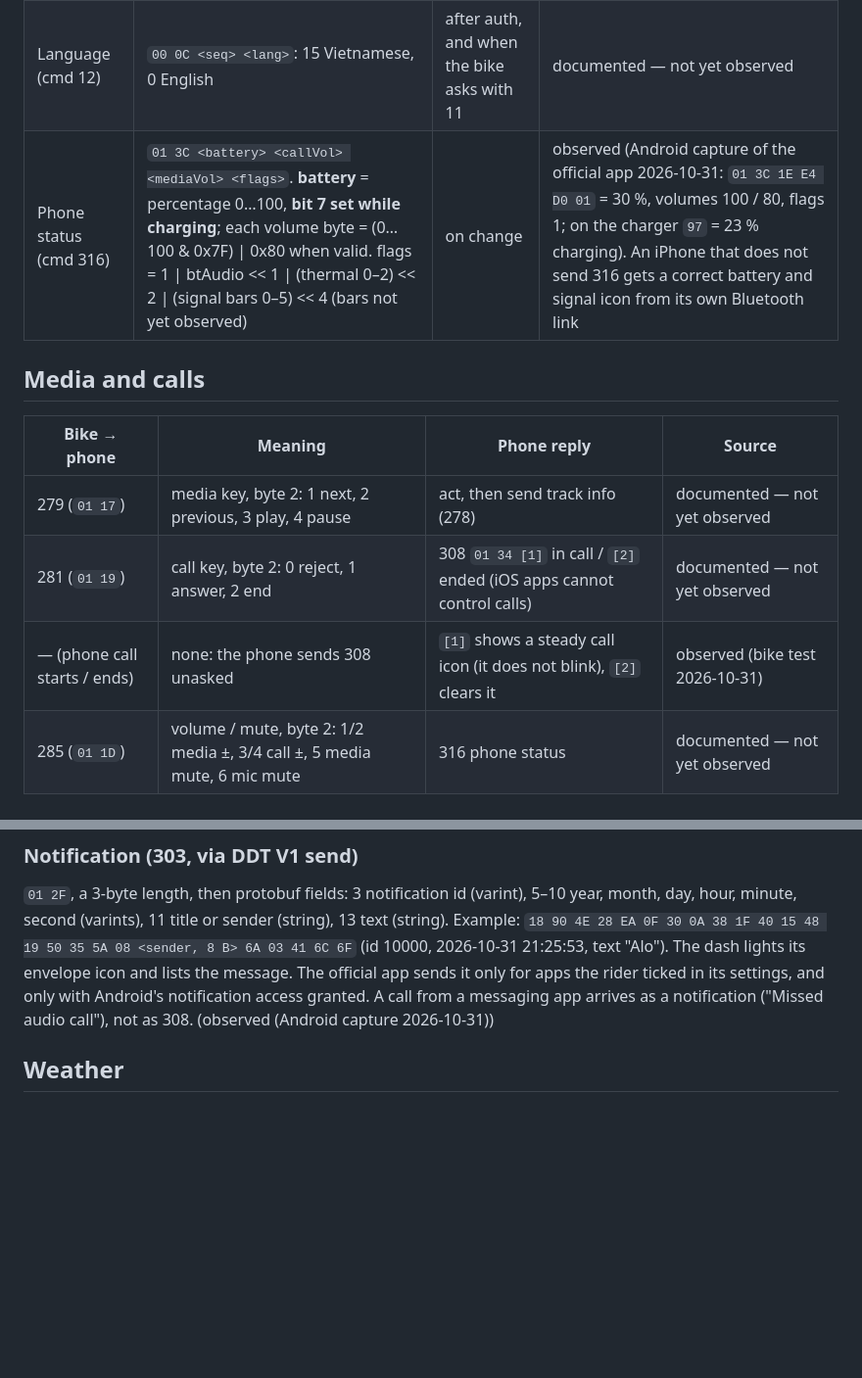
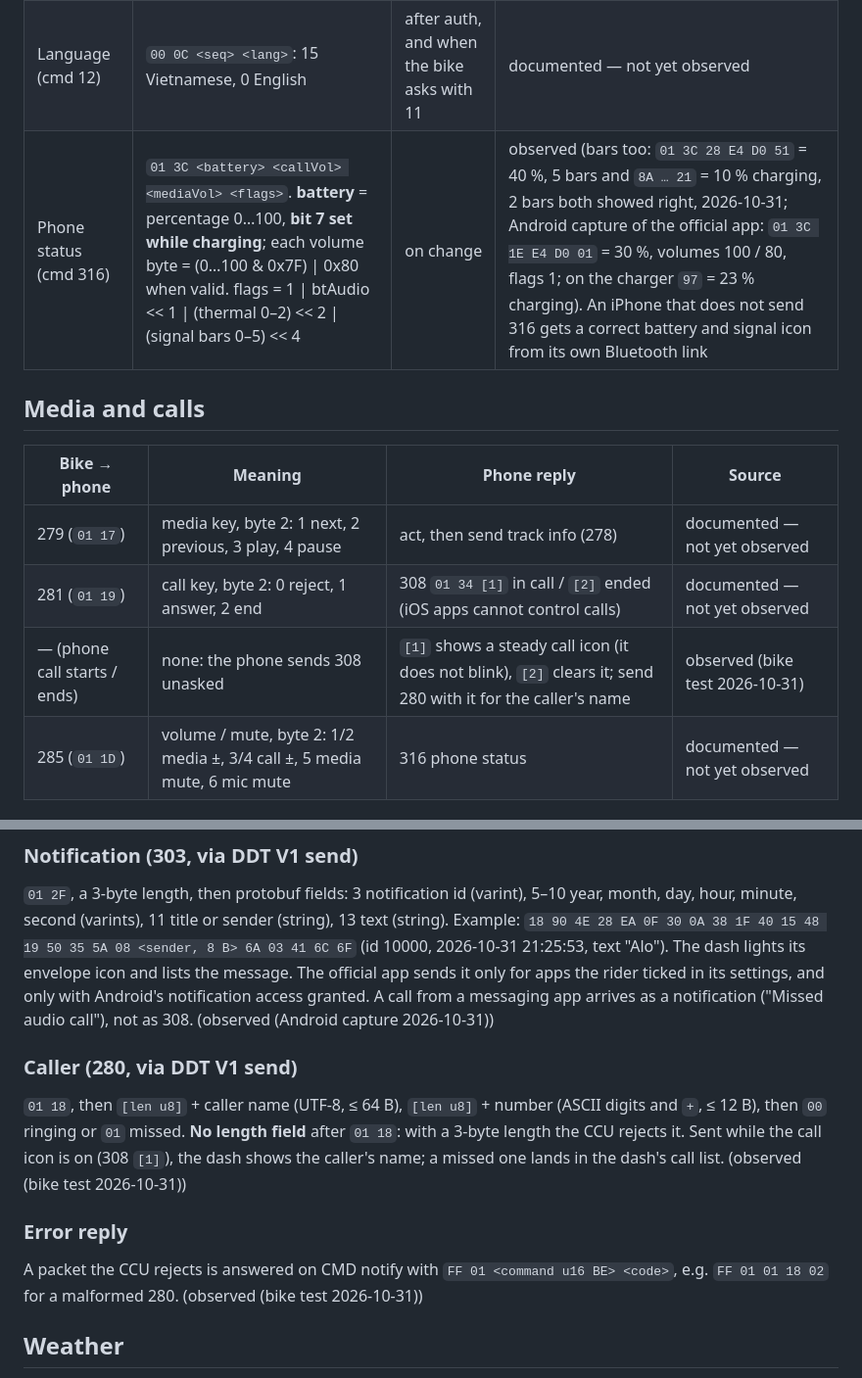
Before and after one commit to lntvan166/maxdash, a Markdown page: docs/protocol/link-b-ccu.md, 2 parts joined by grey strips. Shown at 98% size. Rendered like a GitHub page; blank space fills up the shorter version.

Commit message:
docs: caller 280 (no length field), 316 bars and the FF01 error reply observed
Co-Authored-By: Claude Opus 5.5 <noreply@anthropic.com>

```diff
--- a/docs/protocol/link-b-ccu.md
+++ b/docs/protocol/link-b-ccu.md
@@ -131,7 +131,7 @@ Ask every 10 s. (documented — not yet observed: the period)
 |---|---|---|---|
 | Time (cmd 10) | `00 0A <seq>` + 8 bytes BE of local epoch seconds (UTC seconds + time-zone offset) | after auth, and when the bike asks with 9 | observed (bike test 2026-10-31): the dash clock matched the phone |
 | Language (cmd 12) | `00 0C <seq> <lang>`: 15 Vietnamese, 0 English | after auth, and when the bike asks with 11 | documented — not yet observed |
-| Phone status (cmd 316) | `01 3C <battery> <callVol> <mediaVol> <flags>`. **battery** = percentage 0…100, **bit 7 set while charging**; each volume byte = (0…100 & 0x7F) \| 0x80 when valid. flags = 1 \| btAudio << 1 \| (thermal 0–2) << 2 \| (signal bars 0–5) << 4 (bars not yet observed) | on change | observed (Android capture of the official app 2026-10-31: `01 3C 1E E4 D0 01` = 30 %, volumes 100 / 80, flags 1; on the charger `97` = 23 % charging). An iPhone that does not send 316 gets a correct battery and signal icon from its own Bluetooth link |
+| Phone status (cmd 316) | `01 3C <battery> <callVol> <mediaVol> <flags>`. **battery** = percentage 0…100, **bit 7 set while charging**; each volume byte = (0…100 & 0x7F) \| 0x80 when valid. flags = 1 \| btAudio << 1 \| (thermal 0–2) << 2 \| (signal bars 0–5) << 4 | on change | observed (bars too: `01 3C 28 E4 D0 51` = 40 %, 5 bars and `8A … 21` = 10 % charging, 2 bars both showed right, 2026-10-31; Android capture of the official app: `01 3C 1E E4 D0 01` = 30 %, volumes 100 / 80, flags 1; on the charger `97` = 23 % charging). An iPhone that does not send 316 gets a correct battery and signal icon from its own Bluetooth link |
 
 ## Media and calls
 
@@ -139,7 +139,7 @@ Ask every 10 s. (documented — not yet observed: the period)
 |---|---|---|---|
 | 279 (`01 17`) | media key, byte 2: 1 next, 2 previous, 3 play, 4 pause | act, then send track info (278) | documented — not yet observed |
 | 281 (`01 19`) | call key, byte 2: 0 reject, 1 answer, 2 end | 308 `01 34 [1]` in call / `[2]` ended (iOS apps cannot control calls) | documented — not yet observed |
-| — (phone call starts / ends) | none: the phone sends 308 unasked | `[1]` shows a steady call icon (it does not blink), `[2]` clears it | observed (bike test 2026-10-31) |
+| — (phone call starts / ends) | none: the phone sends 308 unasked | `[1]` shows a steady call icon (it does not blink), `[2]` clears it; send 280 with it for the caller's name | observed (bike test 2026-10-31) |
 | 285 (`01 1D`) | volume / mute, byte 2: 1/2 media ±, 3/4 call ±, 5 media mute, 6 mic mute | 316 phone status | documented — not yet observed |
 
 ### Track info (278, via DDT V1 send)
@@ -158,6 +158,18 @@ second (varints), 11 title or sender (string), 13 text (string). Example: `18 90
 icon and lists the message. The official app sends it only for apps the rider ticked in its settings, and only with
 Android's notification access granted. A call from a messaging app arrives as a notification ("Missed audio call"),
 not as 308. (observed (Android capture 2026-10-31))
+
+### Caller (280, via DDT V1 send)
+
+`01 18`, then `[len u8]` + caller name (UTF-8, ≤ 64 B), `[len u8]` + number (ASCII digits and `+`, ≤ 12 B), then
+`00` ringing or `01` missed. **No length field** after `01 18`: with a 3-byte length the CCU rejects it. Sent while the
+call icon is on (308 `[1]`), the dash shows the caller's name; a missed one lands in the dash's call list. (observed
+(bike test 2026-10-31))
+
+### Error reply
+
+A packet the CCU rejects is answered on CMD notify with `FF 01 <command u16 BE> <code>`, e.g. `FF 01 01 18 02` for a
+malformed 280. (observed (bike test 2026-10-31))
 
 ## Weather
 
```
